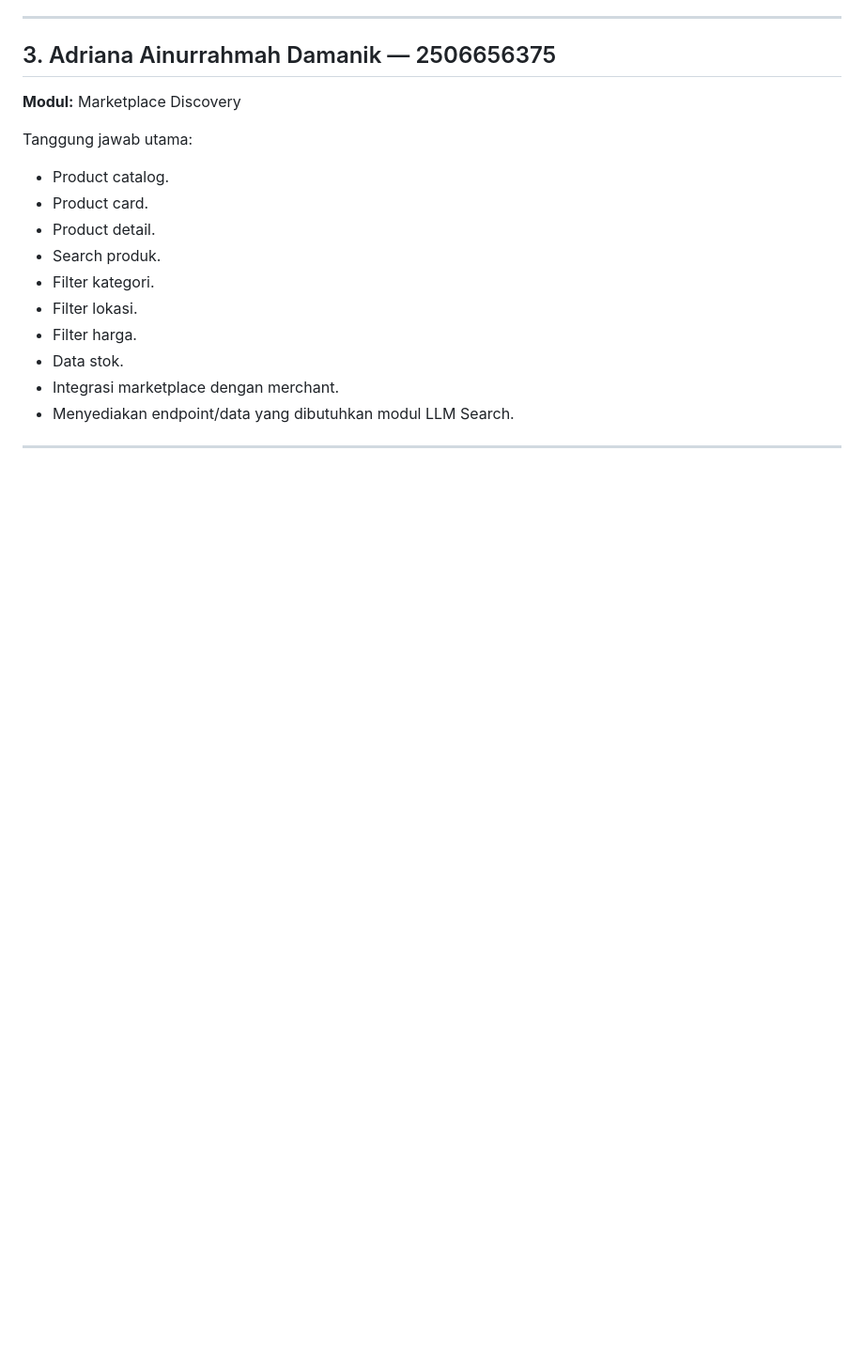
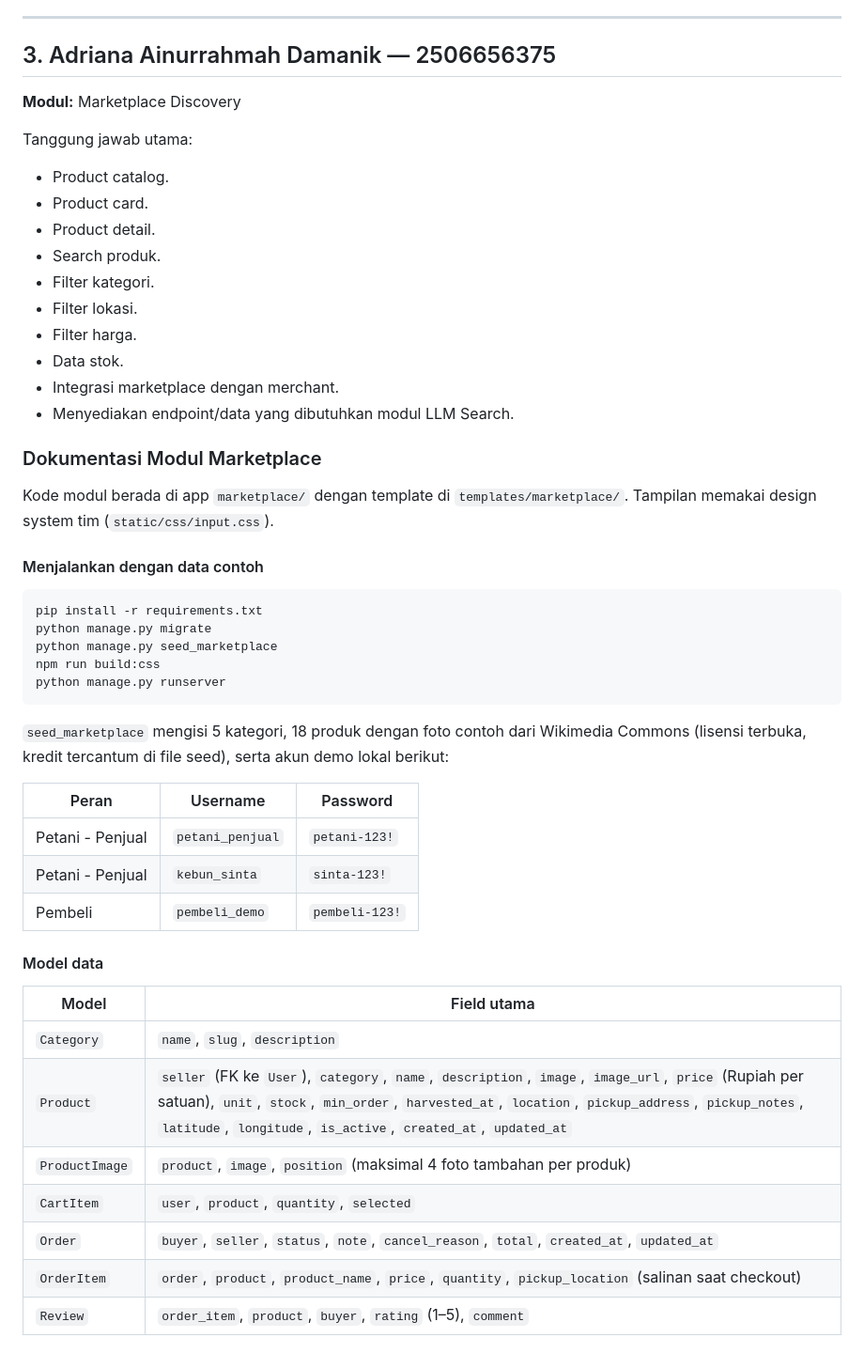
Before and after one commit to PBP-E2-Gasal-2026/UrbanHarvestCommunity, a Markdown page: README.md, the part around one of its changes. Shown at 94% size. Drawn GitHub-style; blank space fills up the shorter version.

Commit message:
docs: menambahkan dokumentasi modul marketplace dan AI disclosure

````diff
--- a/README.md
+++ b/README.md
@@ -876,3 +876,37 @@ Tanggung jawab utama:
 * Integrasi marketplace dengan merchant.
 * Menyediakan endpoint/data yang dibutuhkan modul LLM Search.
 
+### Dokumentasi Modul Marketplace
+
+Kode modul berada di app `marketplace/` dengan template di `templates/marketplace/`. Tampilan memakai design system tim (`static/css/input.css`).
+
+#### Menjalankan dengan data contoh
+
+```bash
+pip install -r requirements.txt
+python manage.py migrate
+python manage.py seed_marketplace
+npm run build:css
+python manage.py runserver
+```
+
+`seed_marketplace` mengisi 5 kategori, 18 produk dengan foto contoh dari Wikimedia Commons (lisensi terbuka, kredit tercantum di file seed), serta akun demo lokal berikut:
+
+| Peran | Username | Password |
+| --- | --- | --- |
+| Petani - Penjual | `petani_penjual` | `petani-123!` |
+| Petani - Penjual | `kebun_sinta` | `sinta-123!` |
+| Pembeli | `pembeli_demo` | `pembeli-123!` |
+
+#### Model data
+
+| Model | Field utama |
+| --- | --- |
+| `Category` | `name`, `slug`, `description` |
+| `Product` | `seller` (FK ke `User`), `category`, `name`, `description`, `image`, `image_url`, `price` (Rupiah per satuan), `unit`, `stock`, `min_order`, `harvested_at`, `location`, `pickup_address`, `pickup_notes`, `latitude`, `longitude`, `is_active`, `created_at`, `updated_at` |
+| `ProductImage` | `product`, `image`, `position` (maksimal 4 foto tambahan per produk) |
+| `CartItem` | `user`, `product`, `quantity`, `selected` |
+| `Order` | `buyer`, `seller`, `status`, `note`, `cancel_reason`, `total`, `created_at`, `updated_at` |
+| `OrderItem` | `order`, `product`, `product_name`, `price`, `quantity`, `pickup_location` (salinan saat checkout) |
+| `Review` | `order_item`, `product`, `buyer`, `rating` (1–5), `comment` |
+
````
Also changed, not shown: other parts of README.md (+64 -0 lines).
